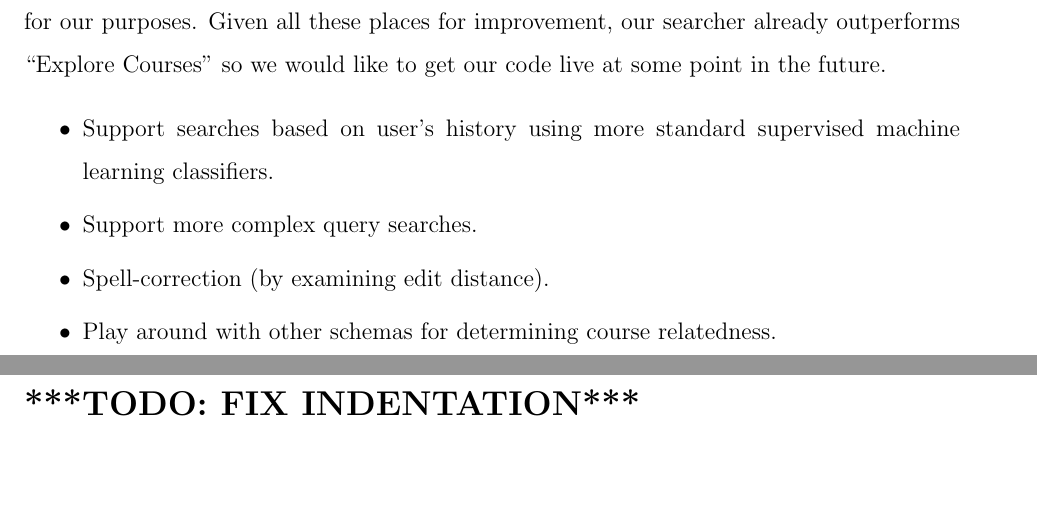
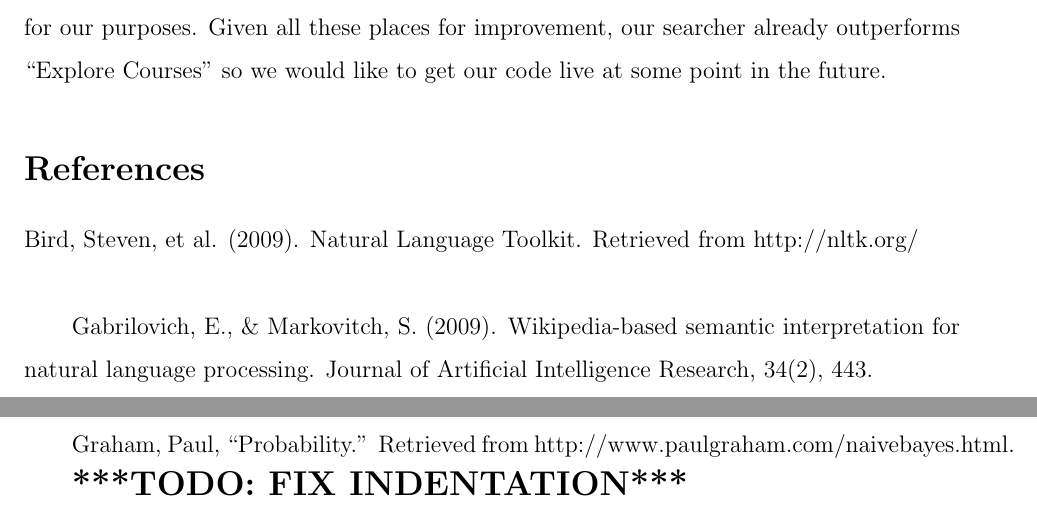
Before and after one commit to mihail911/CS221Project, a LaTeX document (finalreport.tex): two parts of pages 7 and 8 of 8, joined at a grey line, cut so that both start at the same text, the shorter picture padded with empty space. Compiled offline with pdfLaTeX.

Commit message:
added references

```diff
--- a/finalreport.tex
+++ b/finalreport.tex
@@ -9,6 +9,7 @@
 \newcommand{\todo}[1]{{\Large \bf ***TODO: #1***}}
 
 \linespread{1.5}
+\setlength\parindent{24pt}
 \begin{document}
 
 \begin{center}
@@ -233,14 +234,18 @@ we can implement. At the moment, our query parsing uses the built-in NLTK POS-ta
 has made specific mistakes on some queries in the past such as occasionally labeling `CS109' as a proper noun. We may want to generate our own corpus of expected user queries along with parts-of-speech tagged, so that we can more appropriately train the POS-tagger that will be used for our program. We will also want to support a more diverse collection of chunking grammars that will allow for a greater complexity of query searches. Another thing we've also brainstormed is the possibility of supporting searches based on a user's previous history. Here we could employ some standard supervised machine learning classifying algorithms. We could use a similar Bayesian inference scheme whereby we find the probability that a user will want to find a certain course given that she has searched a number of other classes in the past.
 
 As far as improving the overall robustness of the program, the code is definitely not implemented the most efficiently as the moment. We often do complete linear searches through huge databases to find matches which is something we can definitely improve. The computational slowness of the code is also the reason we had to develop a reduced databased for testing course-relatedness. In the future we would like to create a relatedness graph for the entire collection of 11,000 courses offered. We can also implement some user spell-correction algorithm, for fixing a query if it doesn't directly match a name or code available in a database. Something as basic as a memoized edit distance algorithm should work very well for our purposes. Given all these places for improvement, our searcher already outperforms ``Explore Courses'' so we would like to get our code live at some point in the future.
-\begin{itemize}
-\item Support searches based on user's history using more standard supervised machine learning classifiers.
-\item Support more complex query searches.
-\item Spell-correction (by examining edit distance).
-\item Play around with other schemas for determining course relatedness.
-\end{itemize}
+
 
 \section*{References}
+
+\indent Bird, Steven, et al. (2009). Natural Language Toolkit. Retrieved from http://nltk.org/\\
+
+Gabrilovich, E., \& Markovitch, S. (2009). Wikipedia-based semantic interpretation for natural language processing. Journal of Artificial Intelligence Research, 34(2), 443.\\
+
+Graham, Paul, ``Probability.'' Retrieved from http://www.paulgraham.com/naivebayes.html.
+
+
+
 \todo{FIX INDENTATION}
 
 \end{document}
```
Also changed, not shown: finalreport.pdf, 2 other files.
